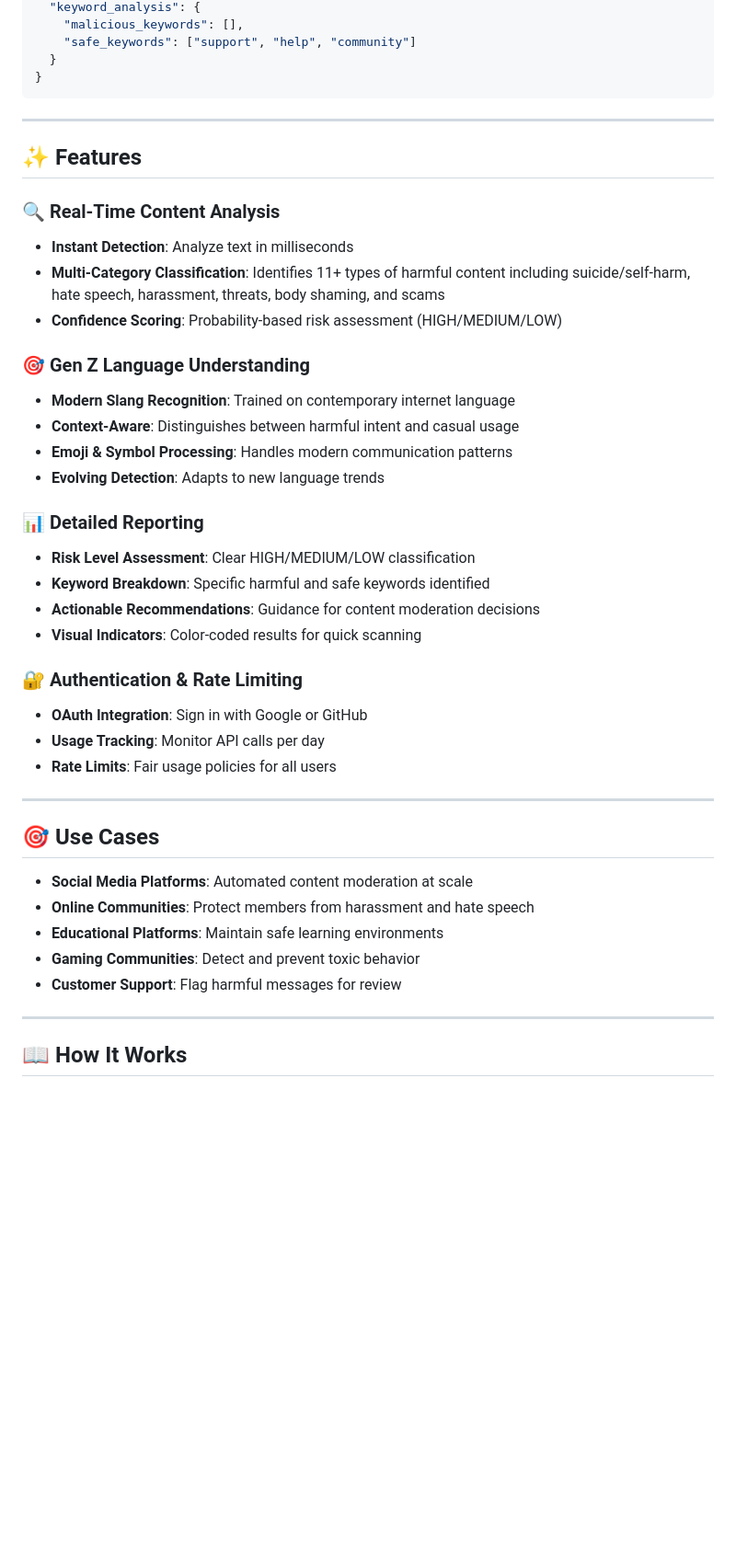
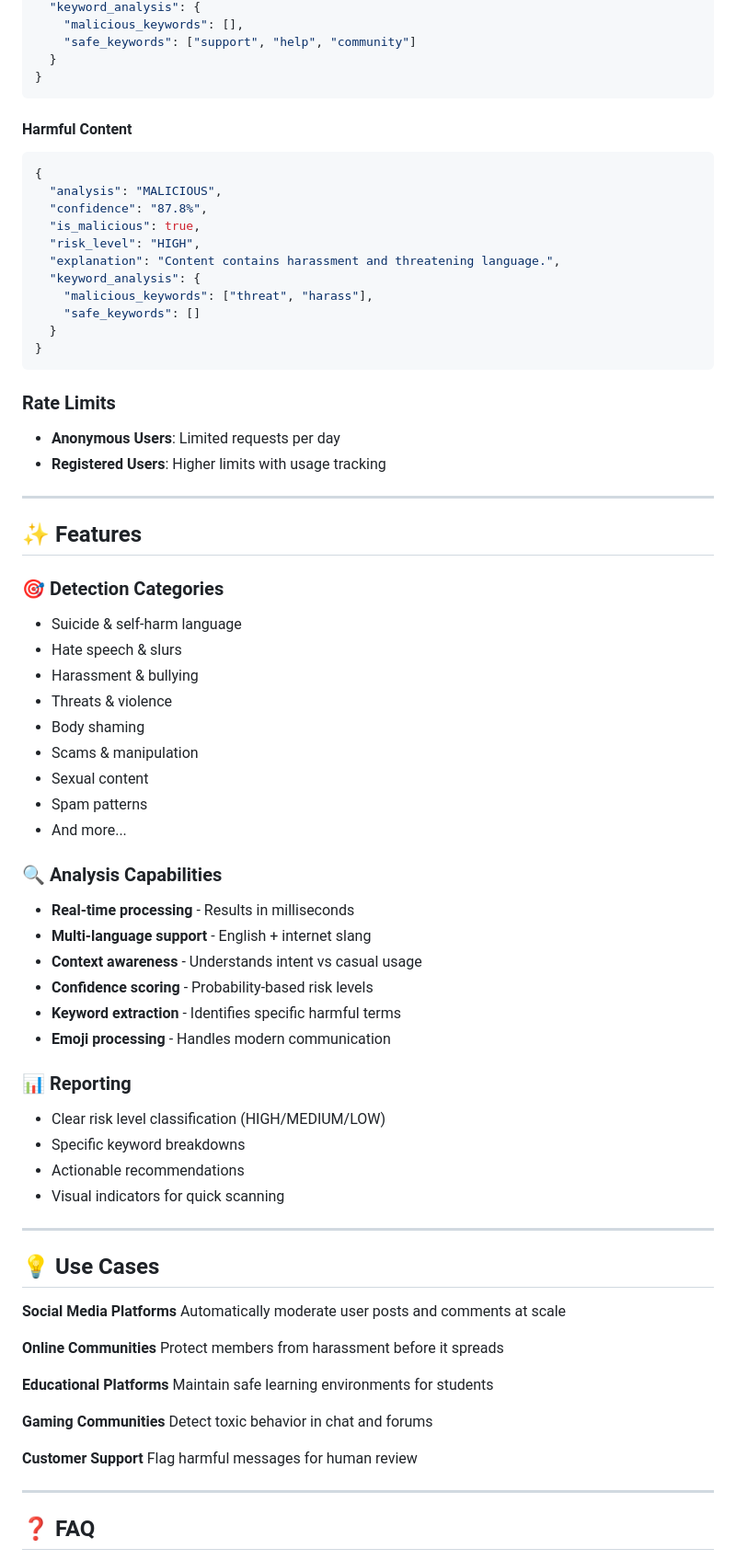
Before and after one commit to Ayingxizhao/GENZ-ContentGuard-AI, a Markdown page: README.md, the part around the change printed below. Shown: that part at 92% size. Drawn GitHub-style; blank space fills up the shorter version.

````diff
--- a/README.md
+++ b/README.md
@@ -46,43 +146,75 @@ Integrate ContentGuard into your platform via REST API:
 }
 ```
 
+#### Harmful Content
+```json
+{
+  "analysis": "MALICIOUS",
+  "confidence": "87.8%",
+  "is_malicious": true,
+  "risk_level": "HIGH",
+  "explanation": "Content contains harassment and threatening language.",
+  "keyword_analysis": {
+    "malicious_keywords": ["threat", "harass"],
+    "safe_keywords": []
+  }
+}
+```
+
+### Rate Limits
+
+- **Anonymous Users**: Limited requests per day
+- **Registered Users**: Higher limits with usage tracking
+
 ---
 
 ## ✨ Features
 
-### 🔍 Real-Time Content Analysis
-- **Instant Detection**: Analyze text in milliseconds
-- **Multi-Category Classification**: Identifies 11+ types of harmful content including suicide/self-harm, hate speech, harassment, threats, body shaming, and scams
-- **Confidence Scoring**: Probability-based risk assessment (HIGH/MEDIUM/LOW)
+### 🎯 Detection Categories
+- Suicide & self-harm language
+- Hate speech & slurs
+- Harassment & bullying
+- Threats & violence
+- Body shaming
+- Scams & manipulation
+- Sexual content
+- Spam patterns
+- And more...
 
-### 🎯 Gen Z Language Understanding
-- **Modern Slang Recognition**: Trained on contemporary internet language
-- **Context-Aware**: Distinguishes between harmful intent and casual usage
-- **Emoji & Symbol Processing**: Handles modern communication patterns
-- **Evolving Detection**: Adapts to new language trends
+### 🔍 Analysis Capabilities
+- **Real-time processing** - Results in milliseconds
+- **Multi-language support** - English + internet slang
+- **Context awareness** - Understands intent vs casual usage
+- **Confidence scoring** - Probability-based risk levels
+- **Keyword extraction** - Identifies specific harmful terms
+- **Emoji processing** - Handles modern communication
 
-### 📊 Detailed Reporting
-- **Risk Level Assessment**: Clear HIGH/MEDIUM/LOW classification
-- **Keyword Breakdown**: Specific harmful and safe keywords identified
-- **Actionable Recommendations**: Guidance for content moderation decisions
-- **Visual Indicators**: Color-coded results for quick scanning
-
-### 🔐 Authentication & Rate Limiting
-- **OAuth Integration**: Sign in with Google or GitHub
-- **Usage Tracking**: Monitor API calls per day
-- **Rate Limits**: Fair usage policies for all users
+### 📊 Reporting
+- Clear risk level classification (HIGH/MEDIUM/LOW)
+- Specific keyword breakdowns
+- Actionable recommendations
+- Visual indicators for quick scanning
 
 ---
 
-## 🎯 Use Cases
+## 💡 Use Cases
 
-- **Social Media Platforms**: Automated content moderation at scale
-- **Online Communities**: Protect members from harassment and hate speech
-- **Educational Platforms**: Maintain safe learning environments
-- **Gaming Communities**: Detect and prevent toxic behavior
-- **Customer Support**: Flag harmful messages for review
+**Social Media Platforms**
+Automatically moderate user posts and comments at scale
+
+**Online Communities**
+Protect members from harassment before it spreads
+
+**Educational Platforms**
+Maintain safe learning environments for students
+
+**Gaming Communities**
+Detect toxic behavior in chat and forums
+
+**Customer Support**
+Flag harmful messages for human review
 
 ---
 
-## 📖 How It Works
+## ❓ FAQ
 
````
Also changed, not shown: other parts of README.md (+148 -46 lines), assets/imgs/interface1.png (added), assets/imgs/interface2.png (added).
